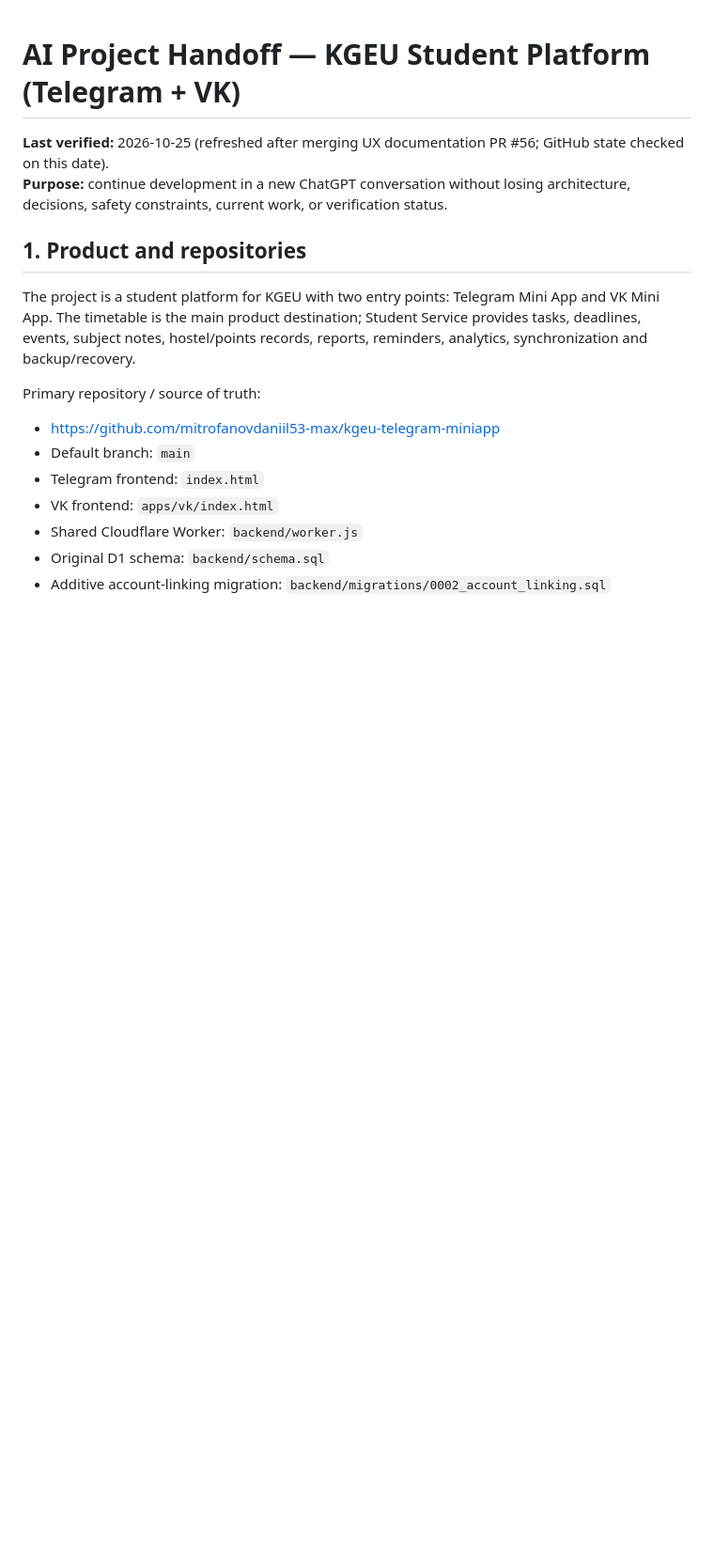
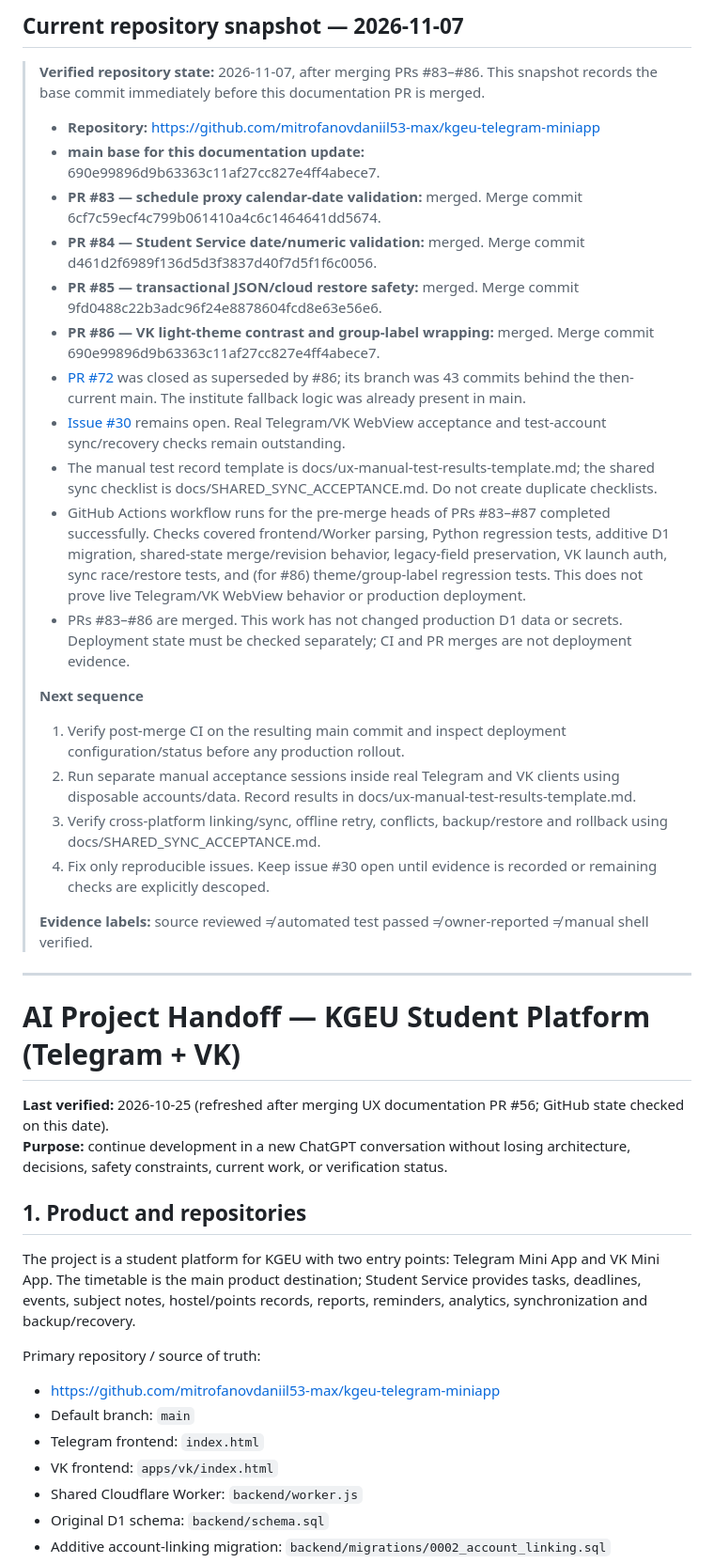
Before and after one commit to mitrofanovdaniil53-max/kgeu-telegram-miniapp, a Markdown page: docs/AI_PROJECT_HANDOFF.md, the part around the change. Shown at 94% size. GitHub-like rendering; blank space fills up the shorter version.

Commit message:
docs: refresh project handoff after reliability fixes
* docs: refresh handoff after merging PRs 83-86

* docs: preserve handoff title and purpose

```diff
--- a/docs/AI_PROJECT_HANDOFF.md
+++ b/docs/AI_PROJECT_HANDOFF.md
@@ -1,7 +1,34 @@
+## Current repository snapshot — 2026-11-07
+
+> **Verified repository state:** 2026-11-07, after merging PRs #83–#86. This snapshot records the base commit immediately before this documentation PR is merged.
+>
+> - **Repository:** https://github.com/mitrofanovdaniil53-max/kgeu-telegram-miniapp
+> - **main base for this documentation update:** 690e99896d9b63363c11af27cc827e4ff4abece7.
+> - **PR #83 — schedule proxy calendar-date validation:** merged. Merge commit 6cf7c59ecf4c799b061410a4c6c1464641dd5674.
+> - **PR #84 — Student Service date/numeric validation:** merged. Merge commit d461d2f6989f136d5d3f3837d40f7d5f1f6c0056.
+> - **PR #85 — transactional JSON/cloud restore safety:** merged. Merge commit 9fd0488c22b3adc96f24e8878604fcd8e63e56e6.
+> - **PR #86 — VK light-theme contrast and group-label wrapping:** merged. Merge commit 690e99896d9b63363c11af27cc827e4ff4abece7.
+> - [PR #72](https://github.com/mitrofanovdaniil53-max/kgeu-telegram-miniapp/pull/72) was closed as superseded by #86; its branch was 43 commits behind the then-current main. The institute fallback logic was already present in main.
+> - [Issue #30](https://github.com/mitrofanovdaniil53-max/kgeu-telegram-miniapp/issues/30) remains open. Real Telegram/VK WebView acceptance and test-account sync/recovery checks remain outstanding.
+> - The manual test record template is docs/ux-manual-test-results-template.md; the shared sync checklist is docs/SHARED_SYNC_ACCEPTANCE.md. Do not create duplicate checklists.
+> - GitHub Actions workflow runs for the pre-merge heads of PRs #83–#87 completed successfully. Checks covered frontend/Worker parsing, Python regression tests, additive D1 migration, shared-state merge/revision behavior, legacy-field preservation, VK launch auth, sync race/restore tests, and (for #86) theme/group-label regression tests. This does not prove live Telegram/VK WebView behavior or production deployment.
+> - PRs #83–#86 are merged. This work has not changed production D1 data or secrets. Deployment state must be checked separately; CI and PR merges are not deployment evidence.
+>
+> **Next sequence**
+> 1. Verify post-merge CI on the resulting main commit and inspect deployment configuration/status before any production rollout.
+> 2. Run separate manual acceptance sessions inside real Telegram and VK clients using disposable accounts/data. Record results in docs/ux-manual-test-results-template.md.
+> 3. Verify cross-platform linking/sync, offline retry, conflicts, backup/restore and rollback using docs/SHARED_SYNC_ACCEPTANCE.md.
+> 4. Fix only reproducible issues. Keep issue #30 open until evidence is recorded or remaining checks are explicitly descoped.
+>
+> **Evidence labels:** source reviewed ≠ automated test passed ≠ owner-reported ≠ manual shell verified.
+
+---
+
 # AI Project Handoff — KGEU Student Platform (Telegram + VK)
 
 **Last verified:** 2026-10-25 (refreshed after merging UX documentation PR #56; GitHub state checked on this date).
 **Purpose:** continue development in a new ChatGPT conversation without losing architecture, decisions, safety constraints, current work, or verification status.
+
 
 ## 1. Product and repositories
 
```
